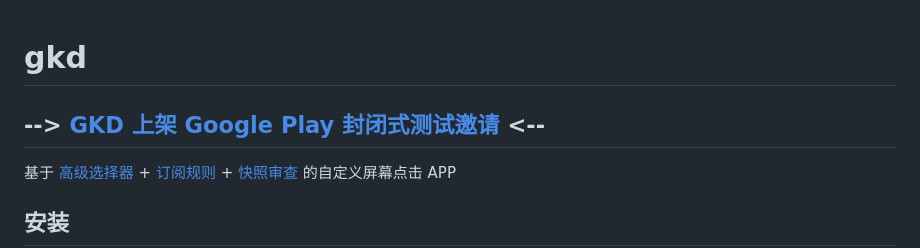
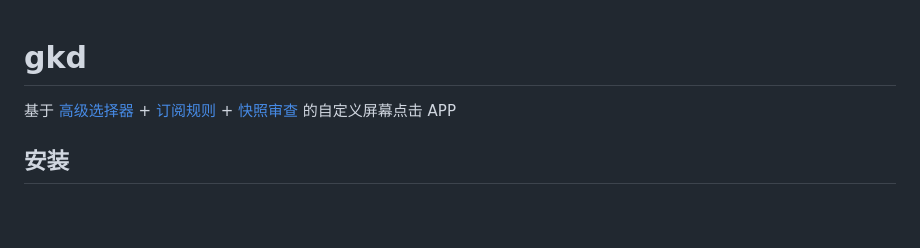
Before and after one commit to gkd-kit/gkd, a Markdown page: README.md, the part around the change printed below. Rendered like a GitHub page; blank space fills up the shorter version.

```diff
--- a/README.md
+++ b/README.md
@@ -1,6 +1,4 @@
 # gkd
-
-## --> [GKD 上架 Google Play 封闭式测试邀请](https://github.com/orgs/gkd-kit/discussions/946) <--
 
 基于 [高级选择器](https://gkd.li/guide/selector) + [订阅规则](https://gkd.li/guide/subscription) + [快照审查](https://github.com/gkd-kit/inspect) 的自定义屏幕点击 APP
 
```
Also changed, not shown: other parts of README.md (+1 -0 lines).
